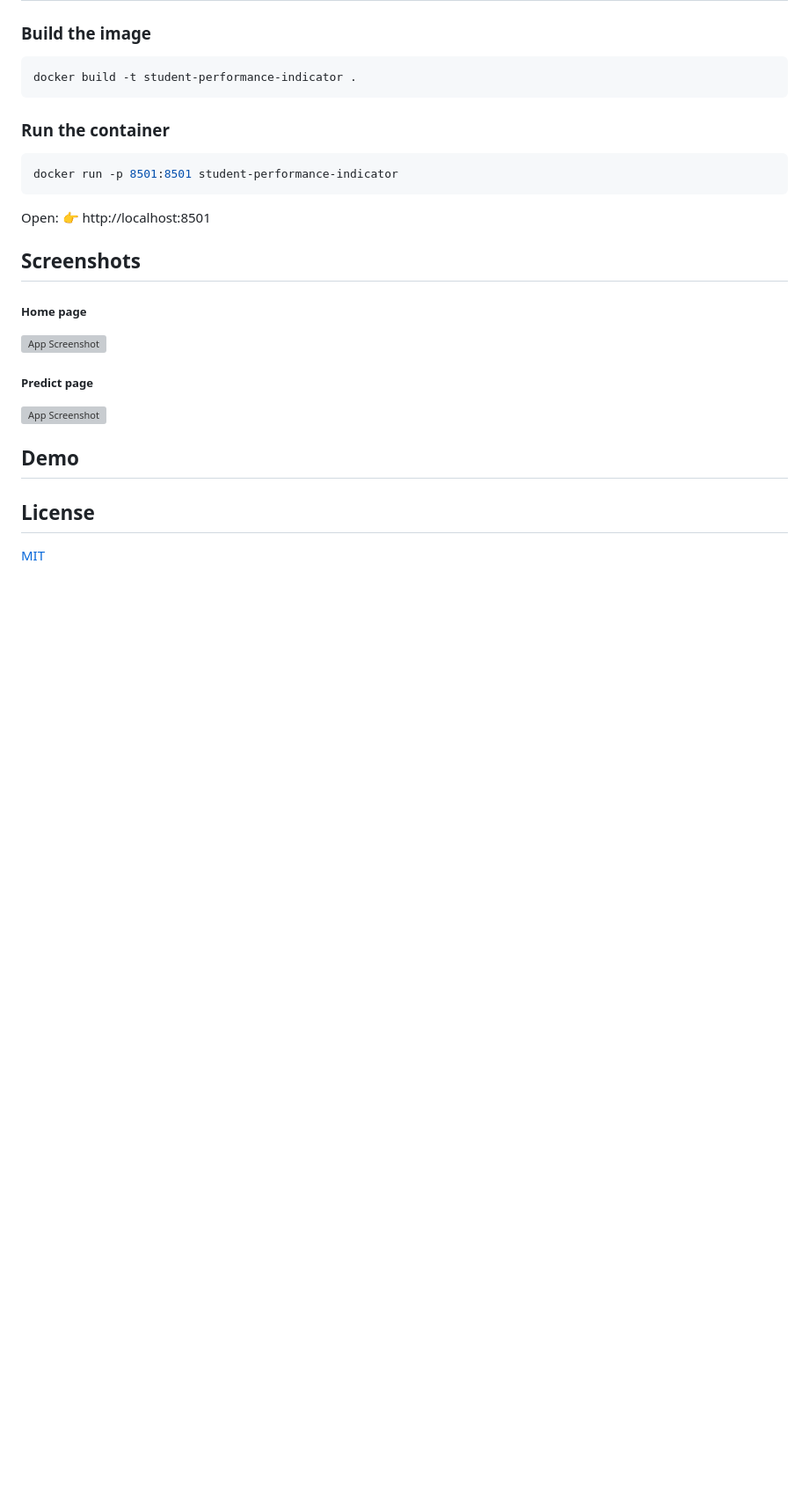
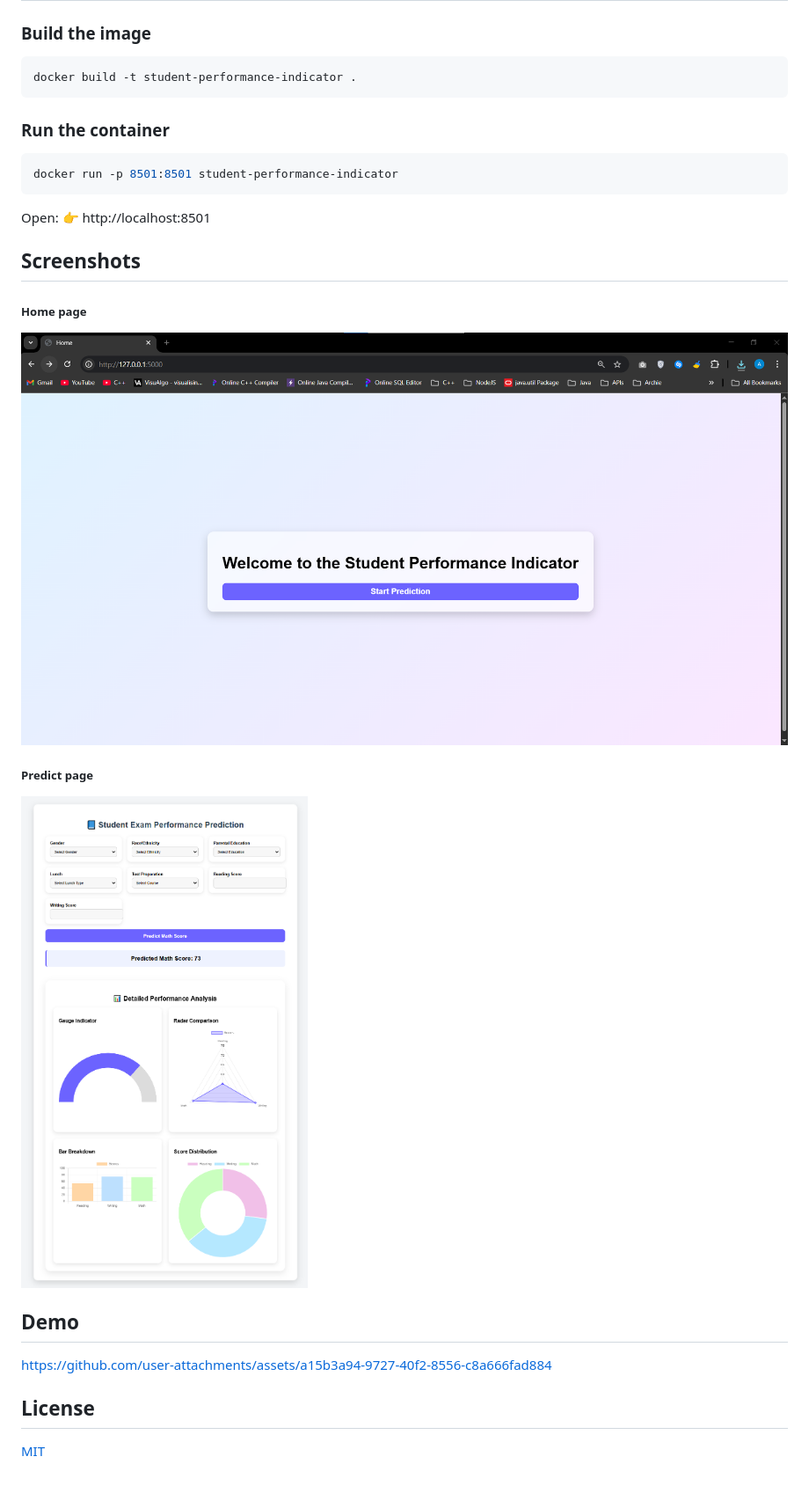
Before and after one commit to AmreetNanda/Student_Performance_Indicator, a Markdown page: README.md, the part around the change. Shown: that part at 88% size. GitHub-like rendering; blank space fills up the shorter version; grey boxes are pictures that could not be loaded.

```diff
--- a/README.md
+++ b/README.md
@@ -115,13 +115,13 @@ Open: 👉 http://localhost:8501
 ## Screenshots
 
 ##### Home page
-![App Screenshot]()
+![App Screenshot](https://github.com/AmreetNanda/Student_Performance_Indicator/blob/main/Student_Performance_Indicator_1.png)
 
 ##### Predict page
-![App Screenshot]()
+![App Screenshot](https://github.com/AmreetNanda/Student_Performance_Indicator/blob/main/Student_Performance_Indicator_2.png)
 
 ## Demo
-
+https://github.com/user-attachments/assets/a15b3a94-9727-40f2-8556-c8a666fad884
 
 ## License
 
```
